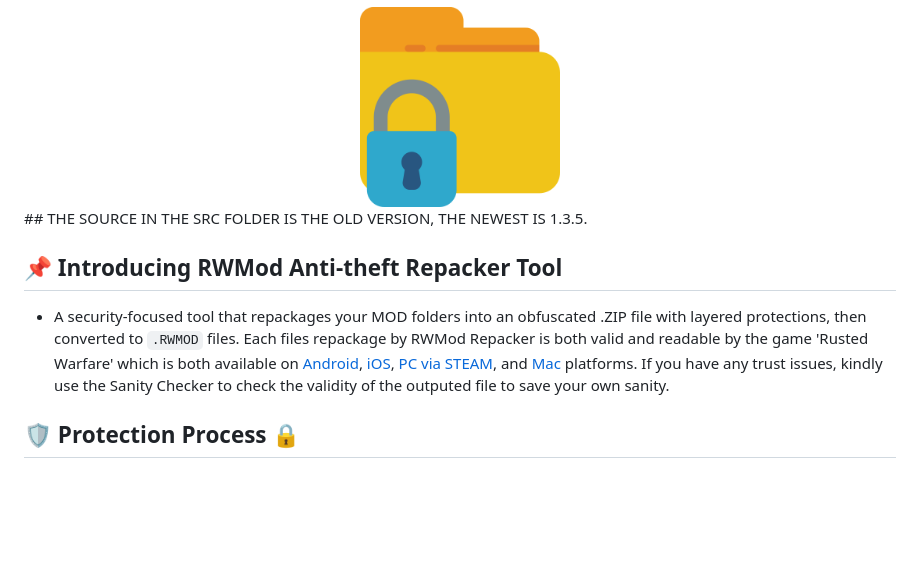
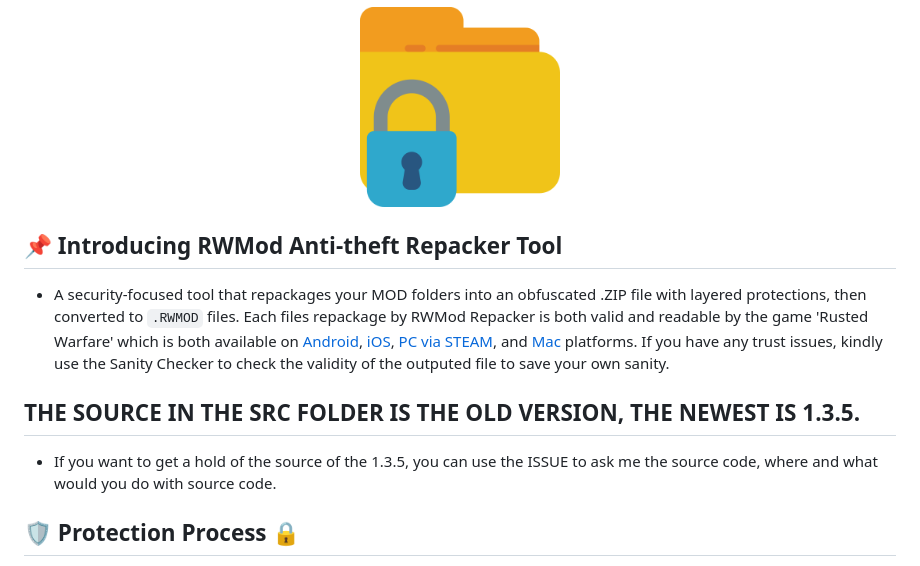
Before and after one commit to Moggle-Khraum/rwmod_repacker, a Markdown page: README.md, the part around the change. GitHub-like rendering; blank space fills up the shorter version.

```diff
--- a/README.md
+++ b/README.md
@@ -3,10 +3,13 @@
 <div align="center">
 <img width="200" height="195" src="docs/lock.png" alt="Icon of the tool" title="Tool Icon">
 </div>
-## THE SOURCE IN THE SRC FOLDER IS THE OLD VERSION, THE NEWEST IS 1.3.5.
+
 
 ## 📌 Introducing RWMod Anti-theft Repacker Tool
 - A security-focused tool that repackages your MOD folders into an obfuscated .ZIP file with layered protections, then converted to `.RWMOD` files. Each files repackage by RWMod Repacker is both valid and readable by the game 'Rusted Warfare' which is both available on [Android](https://play.google.com/store/apps/details?id=com.corrodinggames.rts&hl=en_US), [iOS](https://apps.apple.com/us/app/rusted-warfare-rts/id1514329124), [PC via STEAM](https://store.steampowered.com/app/647960/Rusted_Warfare__RTS/), and [Mac](https://apps.apple.com/us/app/rusted-warfare-rts/id1514329124) platforms. If you have any trust issues, kindly use the Sanity Checker to check the validity of the outputed file to save your own sanity.
+
+## THE SOURCE IN THE SRC FOLDER IS THE OLD VERSION, THE NEWEST IS 1.3.5.
+- If you want to get a hold of the source of the 1.3.5, you can use the ISSUE to ask me the source code, where and what would you do with source code.
 
 ## 🛡️ Protection Process 🔒
 - The RWMod Repacker uses a multiple and common obfuscation methods to guard your .RWMOD files from being casually stolen and extracted by them malicious actors. Do REMEMBER that OBFUSCATION does NOT mean ABSOLUTE Protection. If you want an absolute protection, use the Repacker, compressed the output and put a password on it, that is the basic encryption method. The author had used multiple modules, installations, and CxFreeze to distribute the program. If you are still wary of the files here in, check the website [HERE](https://moggle-khraum.github.io/rwmod_repacker/downloads.html) to check the result of VirusTotal and Jotti, you can also do your own scanning to save your own sanity.
```
